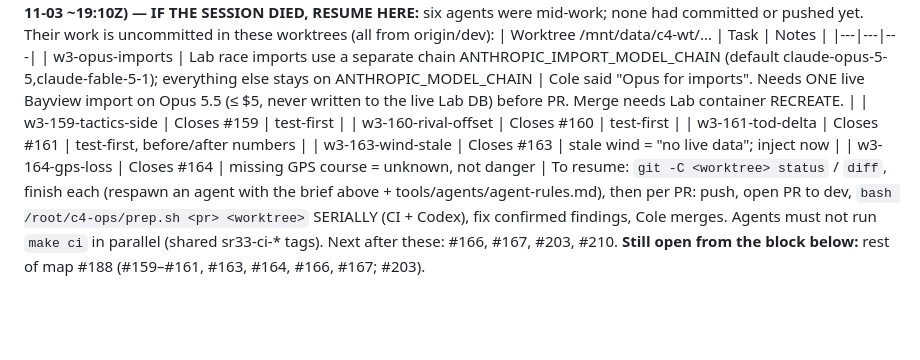
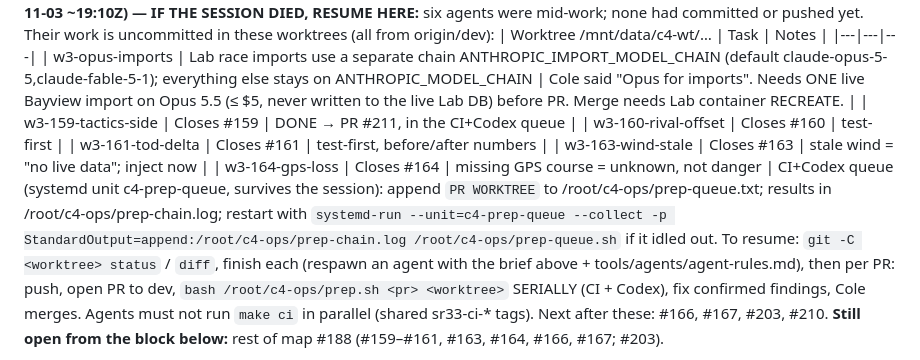
Before and after one commit to constantineau/Agent_C4, a Markdown page: C4_TELEMETRY_PROGRESS.md, the part around the change. GitHub-like rendering; blank space fills up the shorter version.

Commit message:
progress: #211 queued; prep queue unit
Co-Authored-By: Claude Opus 5.5 <noreply@anthropic.com>

```diff
--- a/C4_TELEMETRY_PROGRESS.md
+++ b/C4_TELEMETRY_PROGRESS.md
@@ -18,11 +18,12 @@ Deletion from the boat is allowed only *after* an off-boat copy is sha256-verifi
 | Worktree /mnt/data/c4-wt/… | Task | Notes |
 |---|---|---|
 | w3-opus-imports | Lab race imports use a separate chain ANTHROPIC_IMPORT_MODEL_CHAIN (default claude-opus-5-5,claude-fable-5-1); everything else stays on ANTHROPIC_MODEL_CHAIN | Cole said "Opus for imports". Needs ONE live Bayview import on Opus 5.5 (≤ $5, never written to the live Lab DB) before PR. Merge needs Lab container RECREATE. |
-| w3-159-tactics-side | Closes #159 | test-first |
+| w3-159-tactics-side | Closes #159 | DONE → PR #211, in the CI+Codex queue |
 | w3-160-rival-offset | Closes #160 | test-first |
 | w3-161-tod-delta | Closes #161 | test-first, before/after numbers |
 | w3-163-wind-stale | Closes #163 | stale wind = "no live data"; inject now |
 | w3-164-gps-loss | Closes #164 | missing GPS course = unknown, not danger |
+CI+Codex queue (systemd unit c4-prep-queue, survives the session): append `PR WORKTREE` to /root/c4-ops/prep-queue.txt; results in /root/c4-ops/prep-chain.log; restart with `systemd-run --unit=c4-prep-queue --collect -p StandardOutput=append:/root/c4-ops/prep-chain.log /root/c4-ops/prep-queue.sh` if it idled out.
 To resume: `git -C <worktree> status` / `diff`, finish each (respawn an agent with the brief above + tools/agents/agent-rules.md), then per PR: push, open PR to dev, `bash /root/c4-ops/prep.sh <pr> <worktree>` SERIALLY (CI + Codex), fix confirmed findings, Cole merges. Agents must not run `make ci` in parallel (shared sr33-ci-* tags). Next after these: #166, #167, #203, #210.
 **Still open from the block below:** rest of map #188 (#159–#161, #163, #164, #166, #167; #203).
 
```
